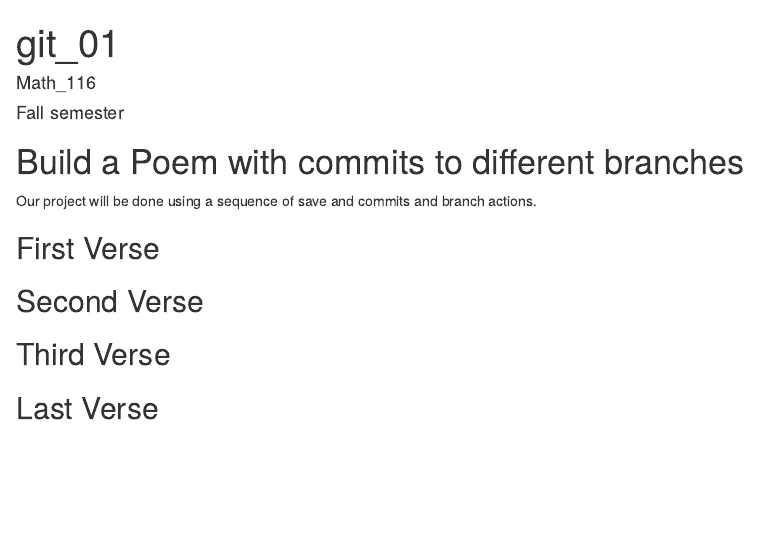
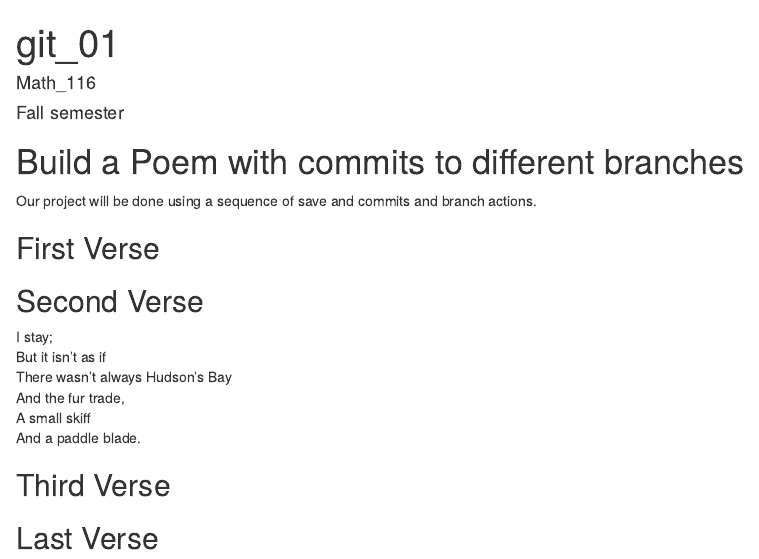
Before and after one commit to npena4/workshop, an R Markdown document (poem.rmd): the page in a window 1100 px wide, from its top. Rendered offline with R 4.5, knitr and Pandoc, with nearby package versions.

Commit message:
second verse

```diff
--- a/poem.rmd
+++ b/poem.rmd
@@ -18,6 +18,13 @@ you, if you change any of this the git program will notice it and compromise you
 
 ## Second Verse
 <!--Put the first five lines of a poem by Robert Frost here!-->
+I stay;
+But it isn't as if
+There wasn't always Hudson's Bay
+And the fur trade,
+A small skiff
+And a paddle blade.
+
 
 ## Third Verse
 <!--Put the first two verses of The Walrus and the Carpenter here!-->
```
